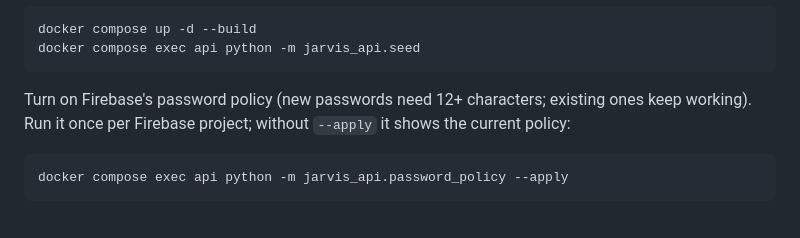
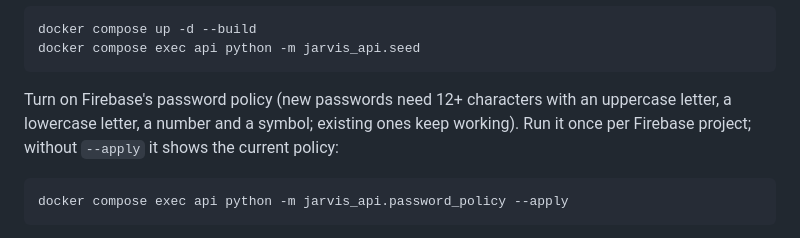
Before and after one commit to luffysolosyonko/Jarvisbot2.0, a Markdown page: docs/SETUP.md, the part around the change. Drawn GitHub-style.

````diff
--- a/docs/SETUP.md
+++ b/docs/SETUP.md
@@ -88,7 +88,8 @@ docker compose up -d --build
 docker compose exec api python -m jarvis_api.seed
 ```
 
-Turn on Firebase's password policy (new passwords need 12+ characters; existing
+Turn on Firebase's password policy (new passwords need 12+ characters with an uppercase
+letter, a lowercase letter, a number and a symbol; existing
 ones keep working). Run it once per Firebase project; without `--apply` it
 shows the current policy:
 
````
Also changed, not shown: README.md (+11 -14 lines), docs/DEMO.md (+1 -1 lines), docs/screenshots/ask.png (added), docs/screenshots/history.png (added), docs/screenshots/notebook.png (added), docs/screenshots/progress.png (added).
